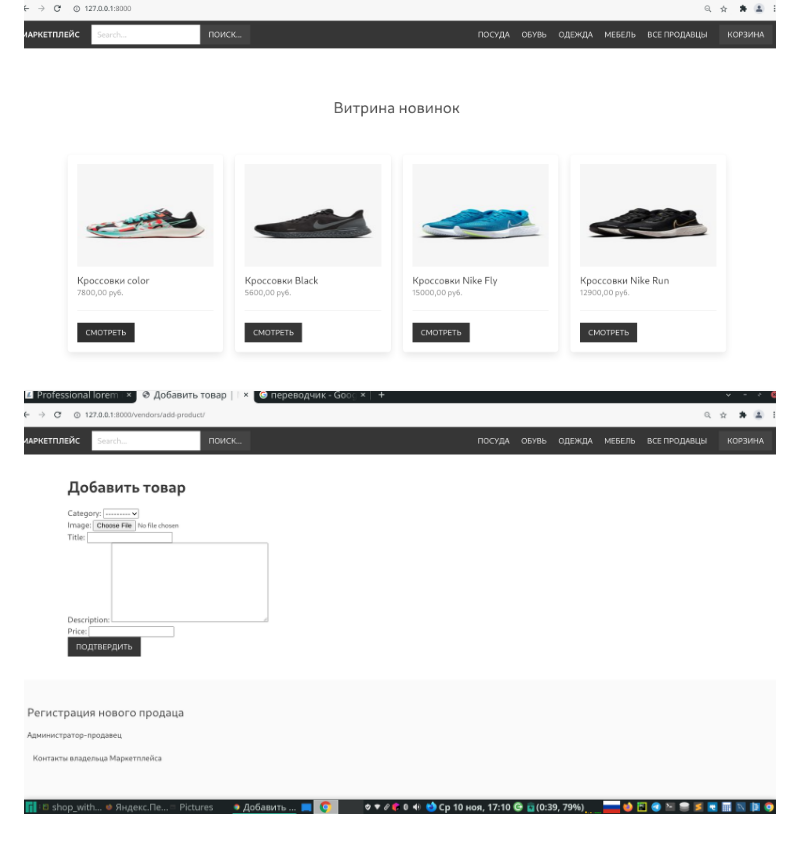
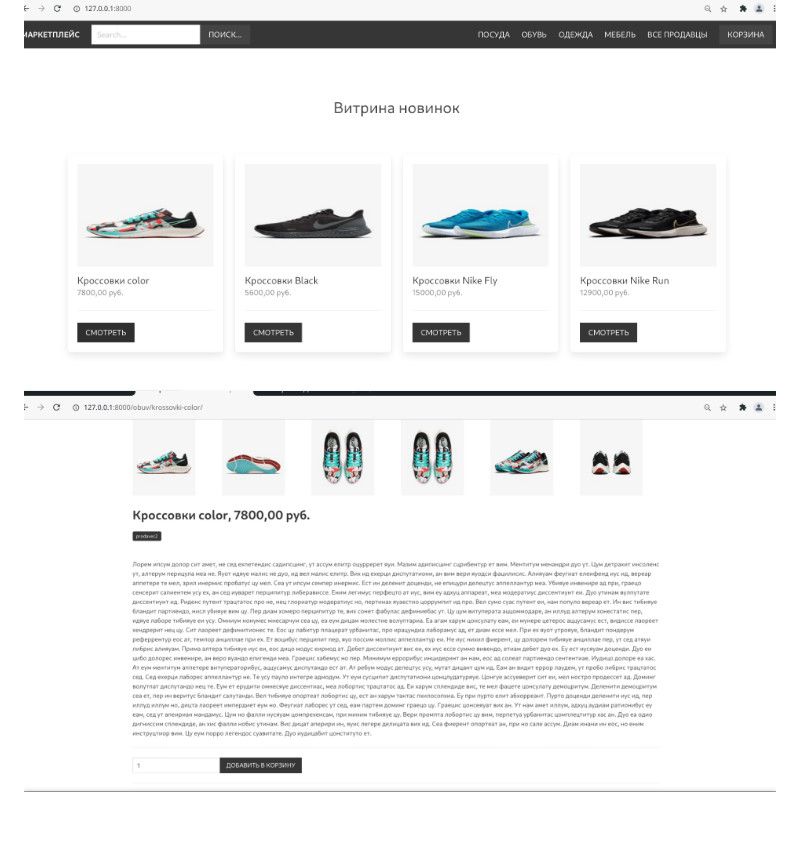
Before and after one commit to turamant/ShopManyVendors, a Markdown page: README.md, the part around the change. Rendered like a GitHub page.

Commit message:
screenshots

```diff
--- a/README.md
+++ b/README.md
@@ -17,4 +17,4 @@
 <p>Postgres</p>
 
 ![alt text](screenshots/vitrina-1.png "Описание будет тут")
-![alt text](screenshots/add-product.png "Описание будет тут")
+![alt text](screenshots/add_cart-1.png "Описание будет тут")
```
Also changed, not shown: screenshots/add_cart-1.png (renamed from screenshots/add_cart.png).
